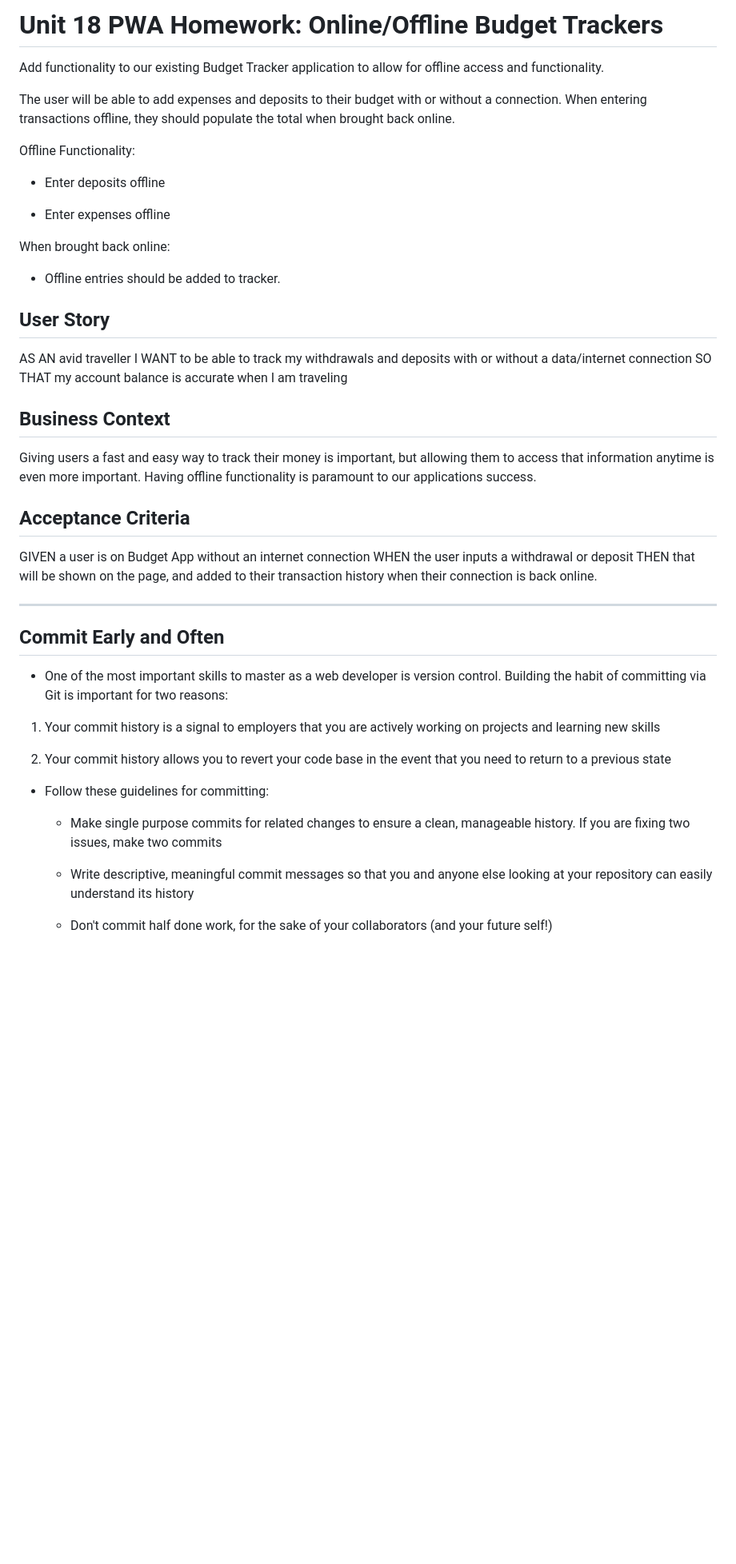
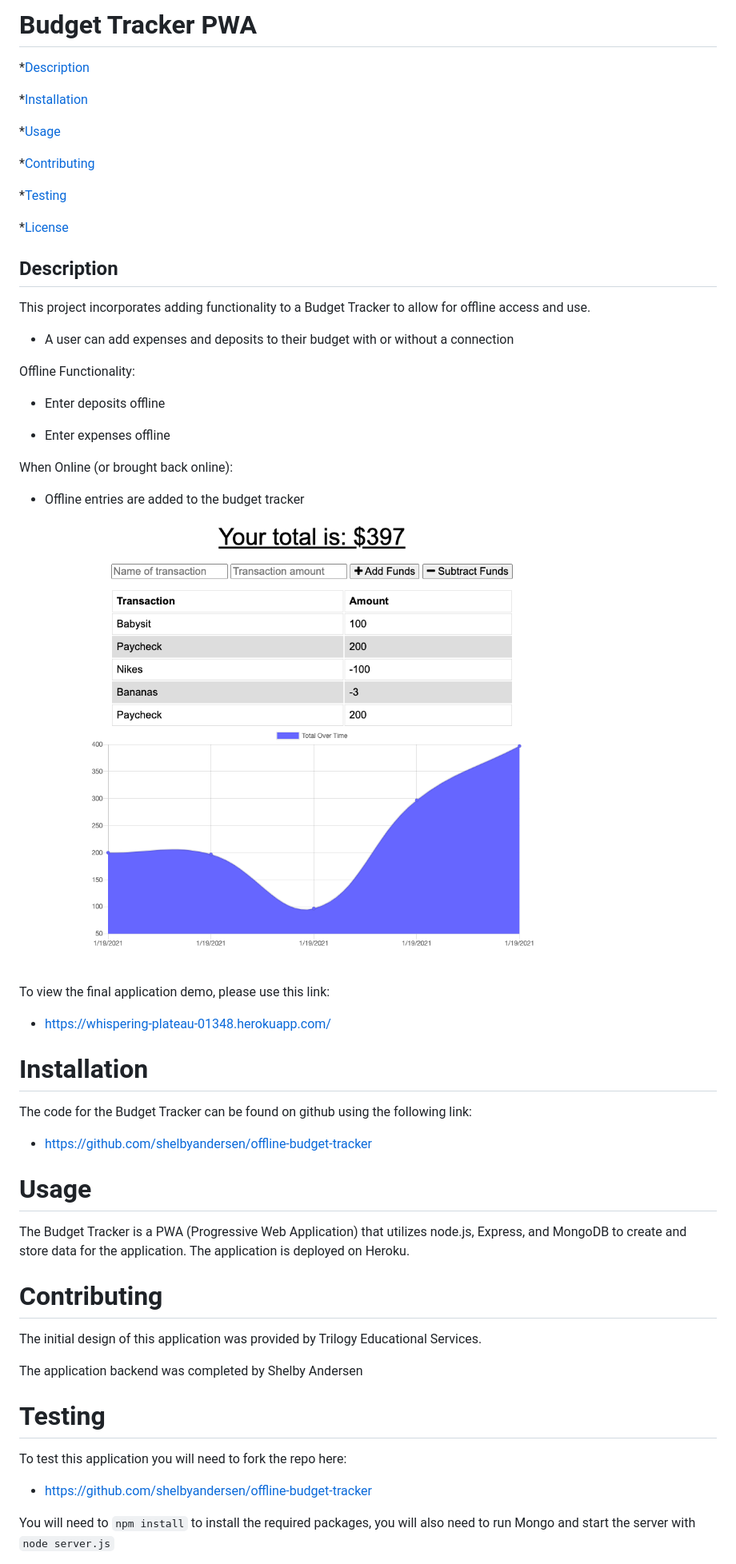
Before and after one commit to shelbyandersen/offline-budget-tracker, a Markdown page: README.md, the part around the change printed below. Shown: that part at 80% size. Drawn GitHub-style; pictures changed too: public/assets/budget-app.png (added); blank space fills up the shorter version.

Commit message:
README is updated for application

```diff
--- a/README.md
+++ b/README.md
@@ -1,8 +1,22 @@
-# Unit 18 PWA Homework: Online/Offline Budget Trackers
+# Budget Tracker PWA
 
-Add functionality to our existing Budget Tracker application to allow for offline access and functionality.
+\*[Description](#Description)
 
-The user will be able to add expenses and deposits to their budget with or without a connection. When entering transactions offline, they should populate the total when brought back online.
+\*[Installation](#Installation)
+
+\*[Usage](#Usage)
+
+\*[Contributing](#Contributing)
+
+\*[Testing](#Testing)
+
+\*[License](#License)
+
+## Description
+
+This project incorporates adding functionality to a Budget Tracker to allow for offline access and use.
+
+- A user can add expenses and deposits to their budget with or without a connection
 
 Offline Functionality:
 
@@ -10,41 +24,37 @@ Offline Functionality:
 
 - Enter expenses offline
 
-When brought back online:
+When Online (or brought back online):
 
-- Offline entries should be added to tracker.
+- Offline entries are added to the budget tracker
 
-## User Story
+![Budget Tracker](./public/assets/budget-app.png)
 
-AS AN avid traveller
-I WANT to be able to track my withdrawals and deposits with or without a data/internet connection
-SO THAT my account balance is accurate when I am traveling
+To view the final application demo, please use this link:
 
-## Business Context
+- https://whispering-plateau-01348.herokuapp.com/
 
-Giving users a fast and easy way to track their money is important, but allowing them to access that information anytime is even more important. Having offline functionality is paramount to our applications success.
+# Installation
 
-## Acceptance Criteria
+The code for the Budget Tracker can be found on github using the following link:
 
-GIVEN a user is on Budget App without an internet connection
-WHEN the user inputs a withdrawal or deposit
-THEN that will be shown on the page, and added to their transaction history when their connection is back online.
+- https://github.com/shelbyandersen/offline-budget-tracker
 
----
+# Usage
 
-## Commit Early and Often
+The Budget Tracker is a PWA (Progressive Web Application) that utilizes node.js, Express, and MongoDB to create and store data for the application. The application is deployed on Heroku.
 
-- One of the most important skills to master as a web developer is version control. Building the habit of committing via Git is important for two reasons:
+# Contributing
 
-1. Your commit history is a signal to employers that you are actively working on projects and learning new skills
+The initial design of this application was provided by Trilogy Educational Services.
 
-2. Your commit history allows you to revert your code base in the event that you need to return to a previous state
+The application backend was completed by Shelby Andersen
 
-- Follow these guidelines for committing:
+# Testing
 
-  - Make single purpose commits for related changes to ensure a clean, manageable history. If you are fixing two issues, make two commits
+To test this application you will need to fork the repo here:
 
-  - Write descriptive, meaningful commit messages so that you and anyone else looking at your repository can easily understand its history
+- https://github.com/shelbyandersen/offline-budget-tracker
 
-  - Don't commit half done work, for the sake of your collaborators (and your future self!)
+You will need to `npm install` to install the required packages, you will also need to run Mongo and start the server with `node server.js`
 
```
Also changed, not shown: other parts of README.md (+7 -7 lines).
